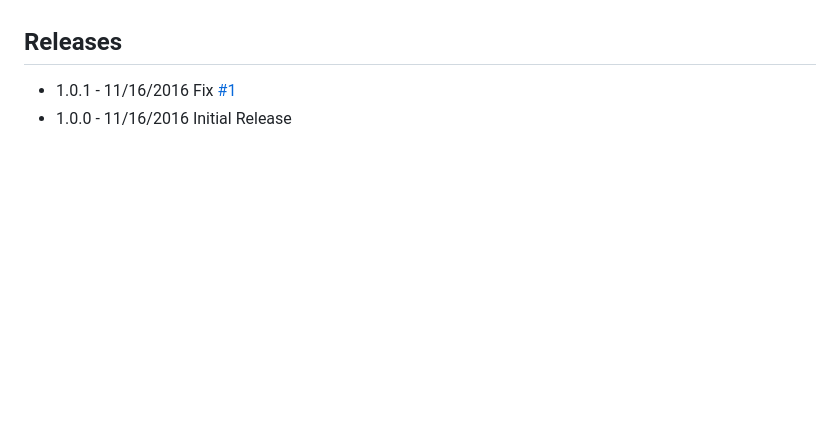
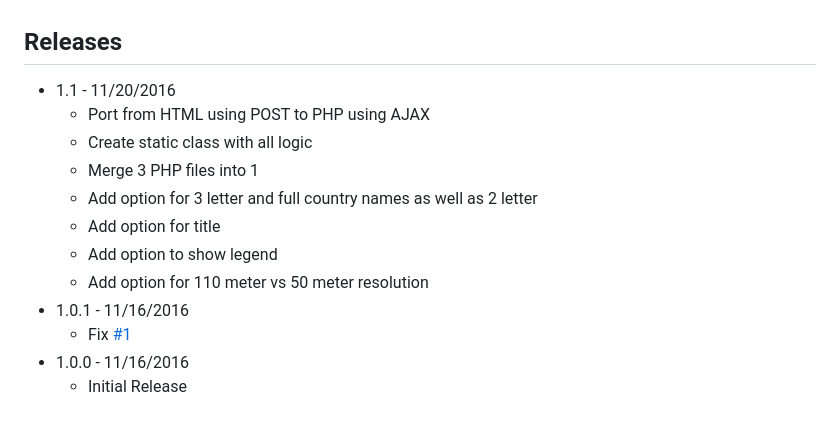
Before and after one commit to Packet-Clearing-House/MapTableMaker, a Markdown page: README.md, the part around the change printed below. GitHub-like rendering; blank space fills up the shorter version.

Commit message:
new 1.1 release with refactors

```diff
--- a/README.md
+++ b/README.md
@@ -36,5 +73,15 @@ MIT
 
 ## Releases
 
-* 1.0.1 - 11/16/2016 Fix [#1](https://github.com/Packet-Clearing-House/MapTableMaker/pull/2)
-* 1.0.0 - 11/16/2016 Initial Release
+* 1.1 - 11/20/2016
+    * Port from HTML using POST to PHP using AJAX
+    * Create static class with all logic
+    * Merge 3 PHP files into 1
+    * Add option for 3 letter and full country names as well as 2 letter
+    * Add option for title
+    * Add option to show legend
+    * Add option for 110 meter vs 50 meter resolution
+* 1.0.1 - 11/16/2016
+    * Fix [#1](https://github.com/Packet-Clearing-House/MapTableMaker/pull/2)
+* 1.0.0 - 11/16/2016
+    * Initial Release
```
Also changed, not shown: other parts of README.md (+44 -7 lines), data/screenshot.png (added), data/screenshot2.png, 9 other files.
